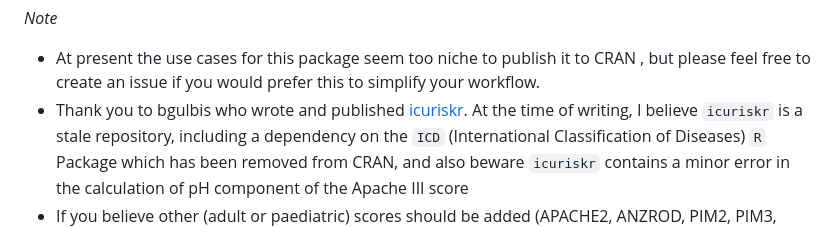
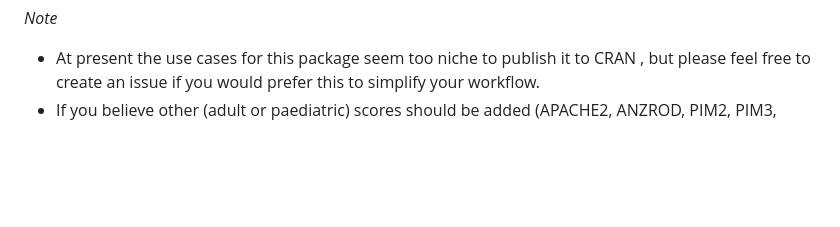
Before and after one commit to mcshaz/icuscoreR, a Markdown page: README.md, the part around one of its changes. Rendered like a GitHub page; blank space fills up the shorter version.

Commit message:
formatting built to readme

```diff
--- a/README.md
+++ b/README.md
@@ -91,12 +91,5 @@ ap3.scores
 - At present the use cases for this package seem too niche to publish it
   to CRAN , but please feel free to create an issue if you would prefer
   this to simplify your workflow.
-- Thank you to bgulbis who wrote and published
-  [icuriskr](https://github.com/bgulbis/icuriskr). At the time of
-  writing, I believe `icuriskr` is a stale repository, including a
-  dependency on the `ICD` (International Classification of Diseases) `R`
-  Package which has been removed from CRAN, and also beware `icuriskr`
-  contains a minor error in the calculation of pH component of the
-  Apache III score
 - If you believe other (adult or paediatric) scores should be added
   (APACHE2, ANZROD, PIM2, PIM3, Trauma Severity Score, SOFA …) please
```
Also changed, not shown: other parts of README.md (+10 -8 lines).
